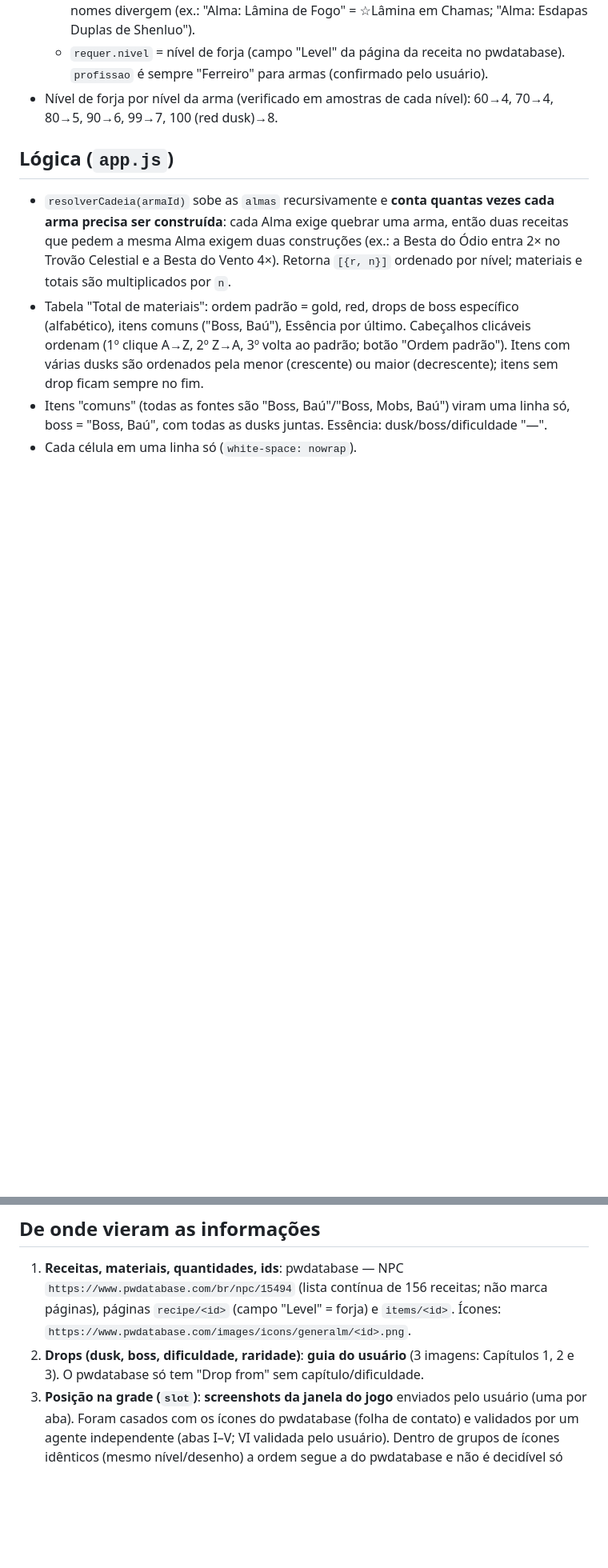
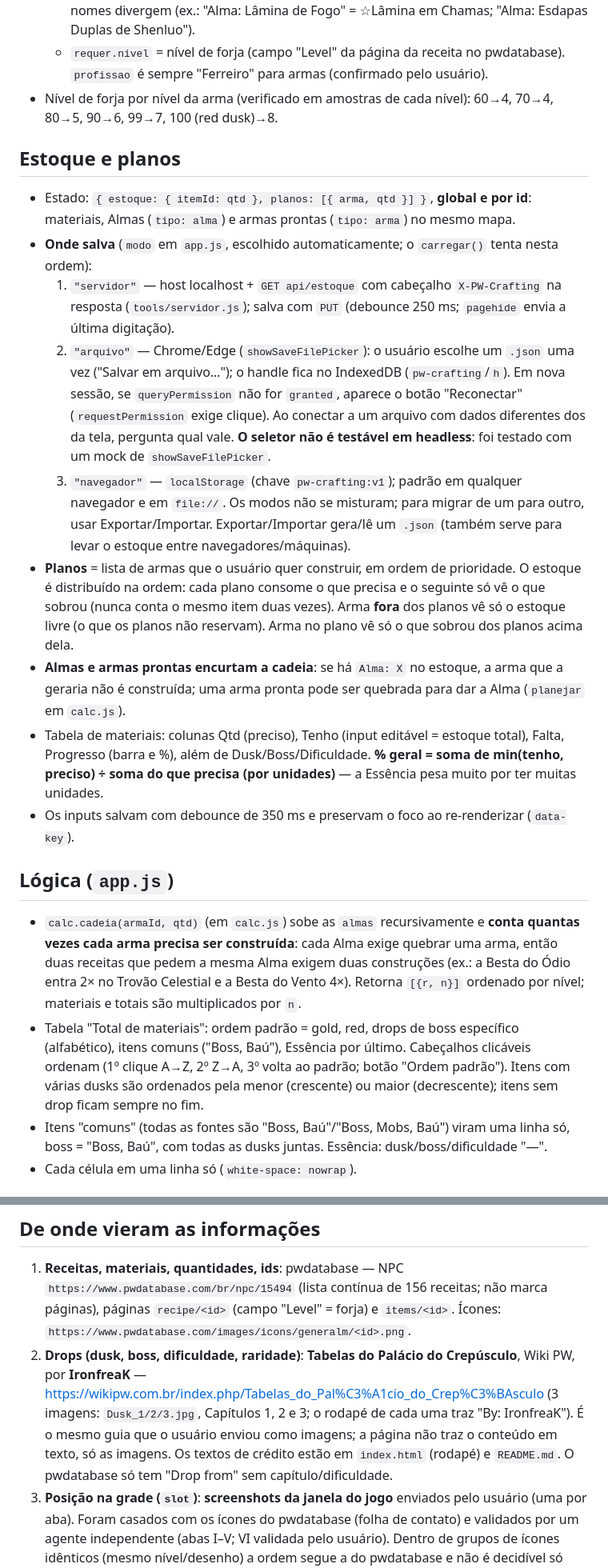
Before and after one commit to xgabrielrf/pw-crafting, a Markdown page: CLAUDE.md, 2 parts joined by grey strips. Shown at 80% size. GitHub-like rendering; blank space fills up the shorter version.

```diff
--- a/CLAUDE.md
+++ b/CLAUDE.md
@@ -24,8 +35,20 @@ Abrir `index.html` com duplo clique (funciona via `file://`). Por isso os dados
   - `requer.nivel` = nível de forja (campo "Level" da página da receita no pwdatabase). `profissao` é sempre "Ferreiro" para armas (confirmado pelo usuário).
 - Nível de forja por nível da arma (verificado em amostras de cada nível): 60→4, 70→4, 80→5, 90→6, 99→7, 100 (red dusk)→8.
 
+## Estoque e planos
+- Estado: `{ estoque: { itemId: qtd }, planos: [{ arma, qtd }] }`, **global e por id**: materiais, Almas (`tipo: alma`) e armas prontas (`tipo: arma`) no mesmo mapa.
+- **Onde salva** (`modo` em `app.js`, escolhido automaticamente; o `carregar()` tenta nesta ordem):
+  1. `"servidor"` — host localhost + `GET api/estoque` com cabeçalho `X-PW-Crafting` na resposta (`tools/servidor.js`); salva com `PUT` (debounce 250 ms; `pagehide` envia a última digitação).
+  2. `"arquivo"` — Chrome/Edge (`showSaveFilePicker`): o usuário escolhe um `.json` uma vez ("Salvar em arquivo…"); o handle fica no IndexedDB (`pw-crafting`/`h`). Em nova sessão, se `queryPermission` não for `granted`, aparece o botão "Reconectar" (`requestPermission` exige clique). Ao conectar a um arquivo com dados diferentes dos da tela, pergunta qual vale. **O seletor não é testável em headless**: foi testado com um mock de `showSaveFilePicker`.
+  3. `"navegador"` — `localStorage` (chave `pw-crafting:v1`); padrão em qualquer navegador e em `file://`.
+  Os modos não se misturam; para migrar de um para outro, usar Exportar/Importar. Exportar/Importar gera/lê um `.json` (também serve para levar o estoque entre navegadores/máquinas).
+- **Planos** = lista de armas que o usuário quer construir, em ordem de prioridade. O estoque é distribuído na ordem: cada plano consome o que precisa e o seguinte só vê o que sobrou (nunca conta o mesmo item duas vezes). Arma **fora** dos planos vê só o estoque livre (o que os planos não reservam). Arma no plano vê só o que sobrou dos planos acima dela.
+- **Almas e armas prontas encurtam a cadeia**: se há `Alma: X` no estoque, a arma que a geraria não é construída; uma arma pronta pode ser quebrada para dar a Alma (`planejar` em `calc.js`).
+- Tabela de materiais: colunas Qtd (preciso), Tenho (input editável = estoque total), Falta, Progresso (barra e %), além de Dusk/Boss/Dificuldade. **% geral = soma de min(tenho, preciso) ÷ soma do que precisa (por unidades)** — a Essência pesa muito por ter muitas unidades.
+- Os inputs salvam com debounce de 350 ms e preservam o foco ao re-renderizar (`data-key`).
+
 ## Lógica (`app.js`)
-- `resolverCadeia(armaId)` sobe as `almas` recursivamente e **conta quantas vezes cada arma precisa ser construída**: cada Alma exige quebrar uma arma, então duas receitas que pedem a mesma Alma exigem duas construções (ex.: a Besta do Ódio entra 2× no Trovão Celestial e a Besta do Vento 4×). Retorna `[{r, n}]` ordenado por nível; materiais e totais são multiplicados por `n`.
+- `calc.cadeia(armaId, qtd)` (em `calc.js`) sobe as `almas` recursivamente e **conta quantas vezes cada arma precisa ser construída**: cada Alma exige quebrar uma arma, então duas receitas que pedem a mesma Alma exigem duas construções (ex.: a Besta do Ódio entra 2× no Trovão Celestial e a Besta do Vento 4×). Retorna `[{r, n}]` ordenado por nível; materiais e totais são multiplicados por `n`.
 - Tabela "Total de materiais": ordem padrão = gold, red, drops de boss específico (alfabético), itens comuns ("Boss, Baú"), Essência por último. Cabeçalhos clicáveis ordenam (1º clique A→Z, 2º Z→A, 3º volta ao padrão; botão "Ordem padrão"). Itens com várias dusks são ordenados pela menor (crescente) ou maior (decrescente); itens sem drop ficam sempre no fim.
 - Itens "comuns" (todas as fontes são "Boss, Baú"/"Boss, Mobs, Baú") viram uma linha só, boss = "Boss, Baú", com todas as dusks juntas. Essência: dusk/boss/dificuldade "—".
 - Cada célula em uma linha só (`white-space: nowrap`).
@@ -55,7 +78,7 @@ Uma por aba, slot 32 (aba VI: slot 32 também). Consomem **4 Almas de armas nv 9
 
 ## De onde vieram as informações
 1. **Receitas, materiais, quantidades, ids**: pwdatabase — NPC `https://www.pwdatabase.com/br/npc/15494` (lista contínua de 156 receitas; não marca páginas), páginas `recipe/<id>` (campo "Level" = forja) e `items/<id>`. Ícones: `https://www.pwdatabase.com/images/icons/generalm/<id>.png`.
-2. **Drops (dusk, boss, dificuldade, raridade)**: **guia do usuário** (3 imagens: Capítulos 1, 2 e 3). O pwdatabase só tem "Drop from" sem capítulo/dificuldade.
+2. **Drops (dusk, boss, dificuldade, raridade)**: **Tabelas do Palácio do Crepúsculo**, Wiki PW, por **IronfreaK** — https://wikipw.com.br/index.php/Tabelas_do_Pal%C3%A1cio_do_Crep%C3%BAsculo (3 imagens: `Dusk_1/2/3.jpg`, Capítulos 1, 2 e 3; o rodapé de cada uma traz "By: IronfreaK"). É o mesmo guia que o usuário enviou como imagens; a página não traz o conteúdo em texto, só as imagens. Os textos de crédito estão em `index.html` (rodapé) e `README.md`. O pwdatabase só tem "Drop from" sem capítulo/dificuldade.
 3. **Posição na grade (`slot`)**: **screenshots da janela do jogo** enviados pelo usuário (uma por aba). Foram casados com os ícones do pwdatabase (folha de contato) e validados por um agente independente (abas I–V; VI validada pelo usuário). Dentro de grupos de ícones idênticos (mesmo nível/desenho) a ordem segue a do pwdatabase e não é decidível só pelo ícone.
 4. Quando há dúvida: procurar primeiro no pwdatabase; se não achar, **perguntar ao usuário** (regra explícita dele; não supor).
 
```
Also changed, not shown: other parts of CLAUDE.md (+20 -9 lines).
